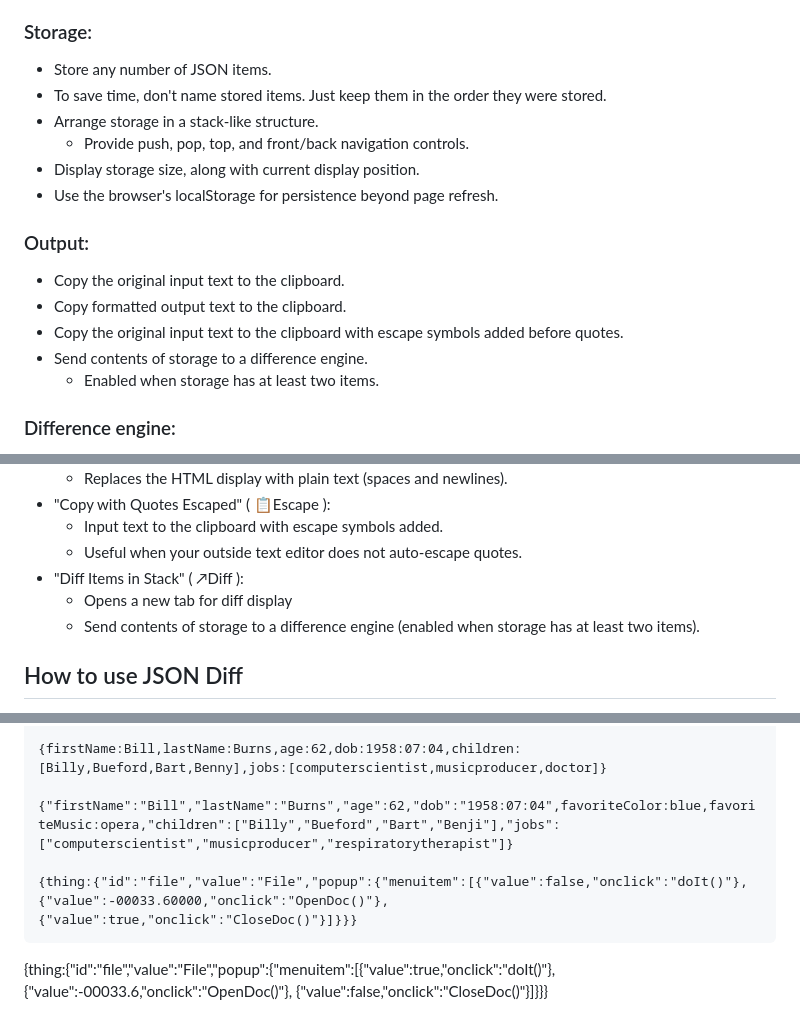
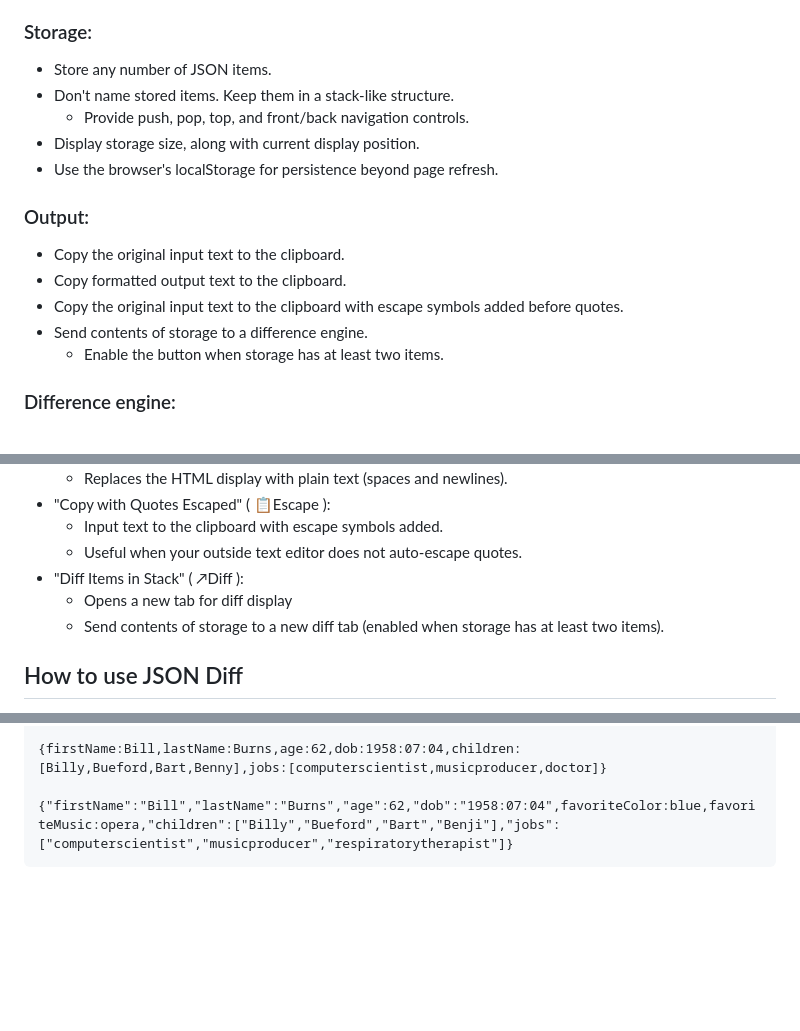
Before and after one commit to sugarvillela/JSONFormatter2, a Markdown page: README.md, 3 parts joined by grey strips. Drawn GitHub-style; blank space fills up the shorter version.

```diff
--- a/README.md
+++ b/README.md
@@ -38,8 +38,7 @@ Note: JSON Formatter does not support nested escaped quotes, as in "He said, \\"
 
 ### Storage:
 * Store any number of JSON items.
-* To save time, don't name stored items. Just keep them in the order they were stored.
-* Arrange storage in a stack-like structure.
+* Don't name stored items. Keep them in a stack-like structure.
   * Provide push, pop, top, and front/back navigation controls.
 * Display storage size, along with current display position.
 * Use the browser's localStorage for persistence beyond page refresh.
@@ -49,7 +48,7 @@ Note: JSON Formatter does not support nested escaped quotes, as in "He said, \\"
 * Copy formatted output text to the clipboard.
 * Copy the original input text to the clipboard with escape symbols added before quotes.
 * Send contents of storage to a difference engine.
-  * Enabled when storage has at least two items.
+  * Enable the button when storage has at least two items.
 
 ### Difference engine:
 * Generate diff view in a new tab.
@@ -122,7 +121,7 @@ Descriptions left to right:
   * Useful when your outside text editor does not auto-escape quotes.
 * "Diff Items in Stack" ( &nearr;Diff ):
   * Opens a new tab for diff display
-  * Send contents of storage to a difference engine (enabled when storage has at least two items).
+  * Send contents of storage to a new diff tab (enabled when storage has at least two items).
 
 ## How to use JSON Diff
 * JSON Diff opens in a new tab next to JSON Formatter.
@@ -201,9 +200,3 @@ Push these values into storage and click "Diff"
 
     {"firstName":"Bill","lastName":"Burns","age":62,"dob":"1958:07:04",favoriteColor:blue,favoriteMusic:opera,"children":["Billy","Bueford","Bart","Benji"],"jobs":
     ["computerscientist","musicproducer","respiratorytherapist"]}
-
-    {thing:{"id":"file","value":"File","popup":{"menuitem":[{"value":false,"onclick":"doIt()"},{"value":-00033.60000,"onclick":"OpenDoc()"},
-    {"value":true,"onclick":"CloseDoc()"}]}}}
-
-   {thing:{"id":"file","value":"File","popup":{"menuitem":[{"value":true,"onclick":"doIt()"},{"value":-00033.6,"onclick":"OpenDoc()"},
-   {"value":false,"onclick":"CloseDoc()"}]}}}
```
